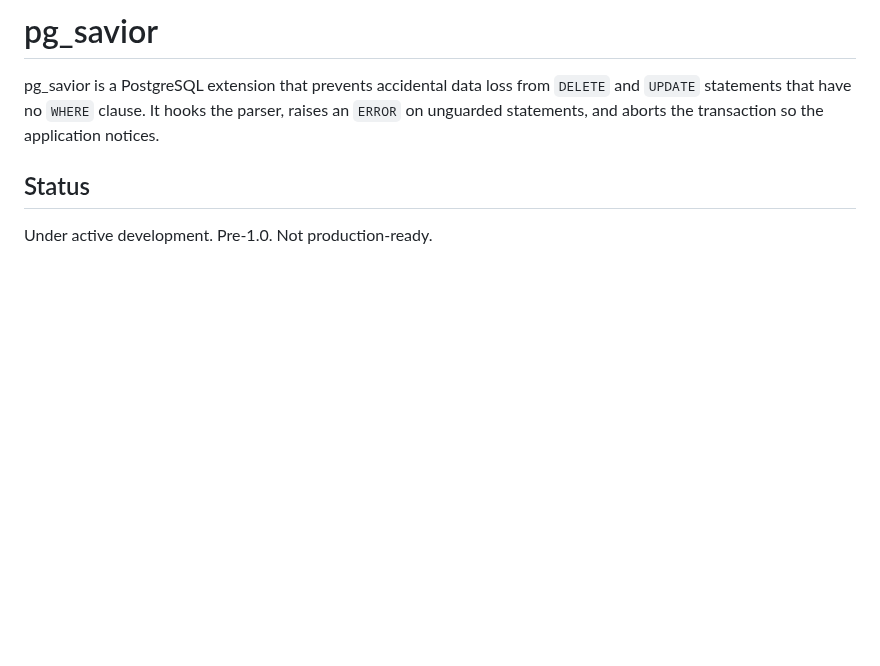
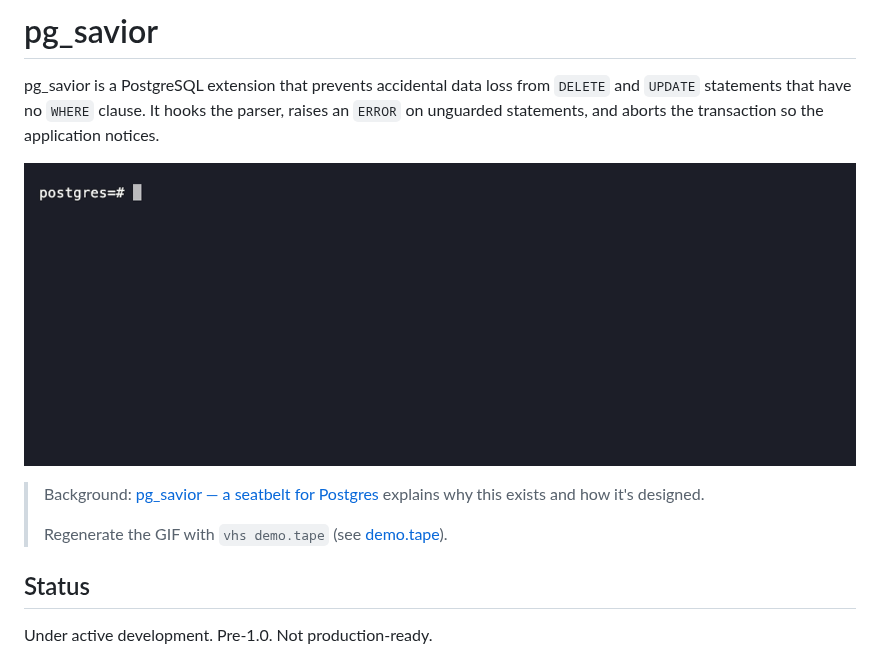
Before and after one commit to viggy28/pg_savior, a Markdown page: README.md, the part around the change. Drawn GitHub-style; pictures changed too: demo.gif (added); blank space fills up the shorter version.

Commit message:
Problem: README has no visual demo and no pointer to the launch post
Add a VHS-generated GIF showing pg_savior catching a DELETE without
WHERE and a DROP TABLE on a "large" table. Setup (CREATE EXTENSION,
INSERT, ANALYZE, threshold) is hidden via Hide/Ctrl+L/Show so the
recording stays focused on the disaster and the catch. Commit
demo.tape alongside so the GIF is reproducible — the tape header
documents the docker prereq.

Link the launch / motivation post under the GIF so newcomers have an
on-ramp to the design rationale.

Co-Authored-By: Claude Opus 4.7 (1M context) <noreply@anthropic.com>

```diff
--- a/README.md
+++ b/README.md
@@ -1,6 +1,12 @@
 # pg_savior
 
 pg_savior is a PostgreSQL extension that prevents accidental data loss from `DELETE` and `UPDATE` statements that have no `WHERE` clause. It hooks the parser, raises an `ERROR` on unguarded statements, and aborts the transaction so the application notices.
+
+![pg_savior catching a DELETE without WHERE and a DROP TABLE on a large table](./demo.gif)
+
+> Background: [pg_savior — a seatbelt for Postgres](https://viggy28.dev/article/pg-savior-seatbelt-for-postgres/) explains why this exists and how it's designed.
+>
+> Regenerate the GIF with `vhs demo.tape` (see [demo.tape](./demo.tape)).
 
 ## Status
 
```
Also changed, not shown: 1 other file.
